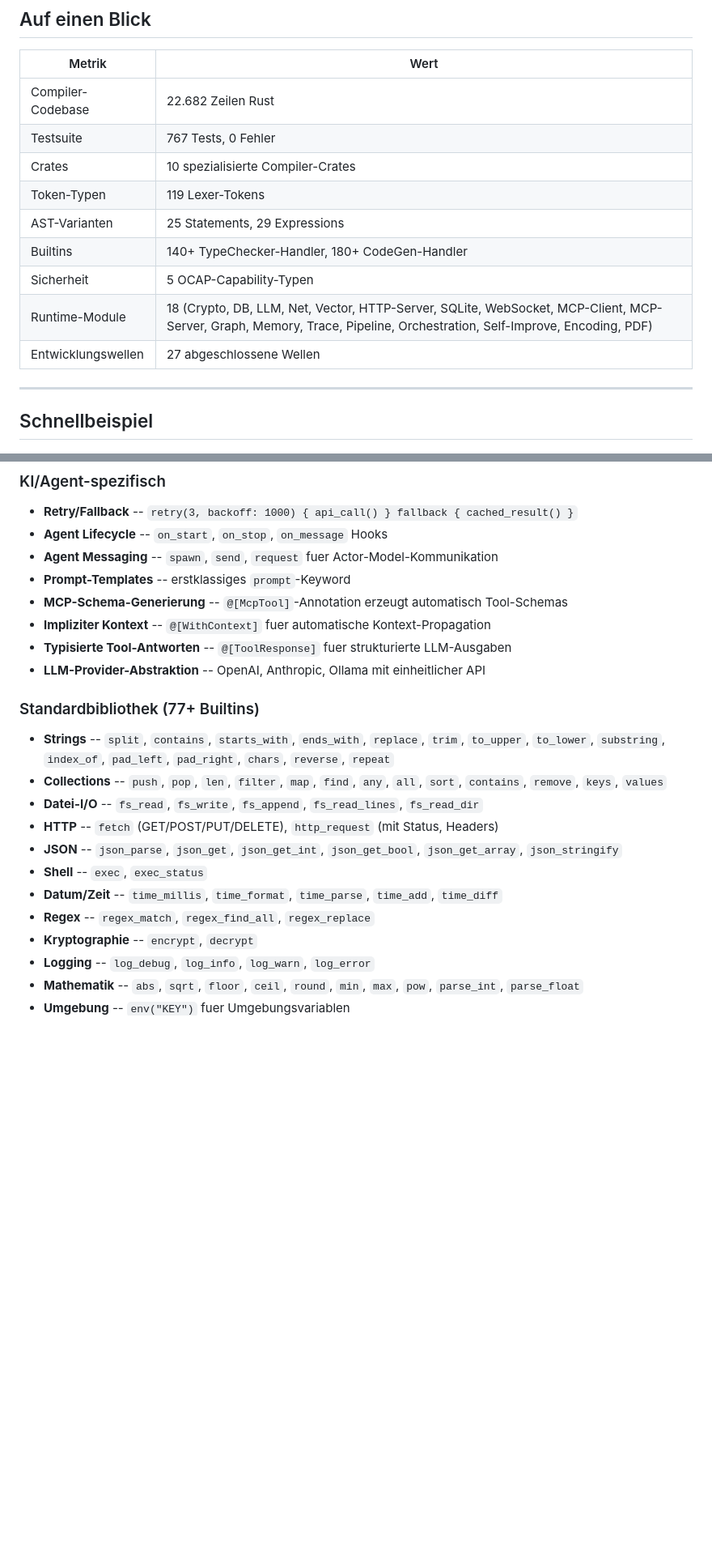
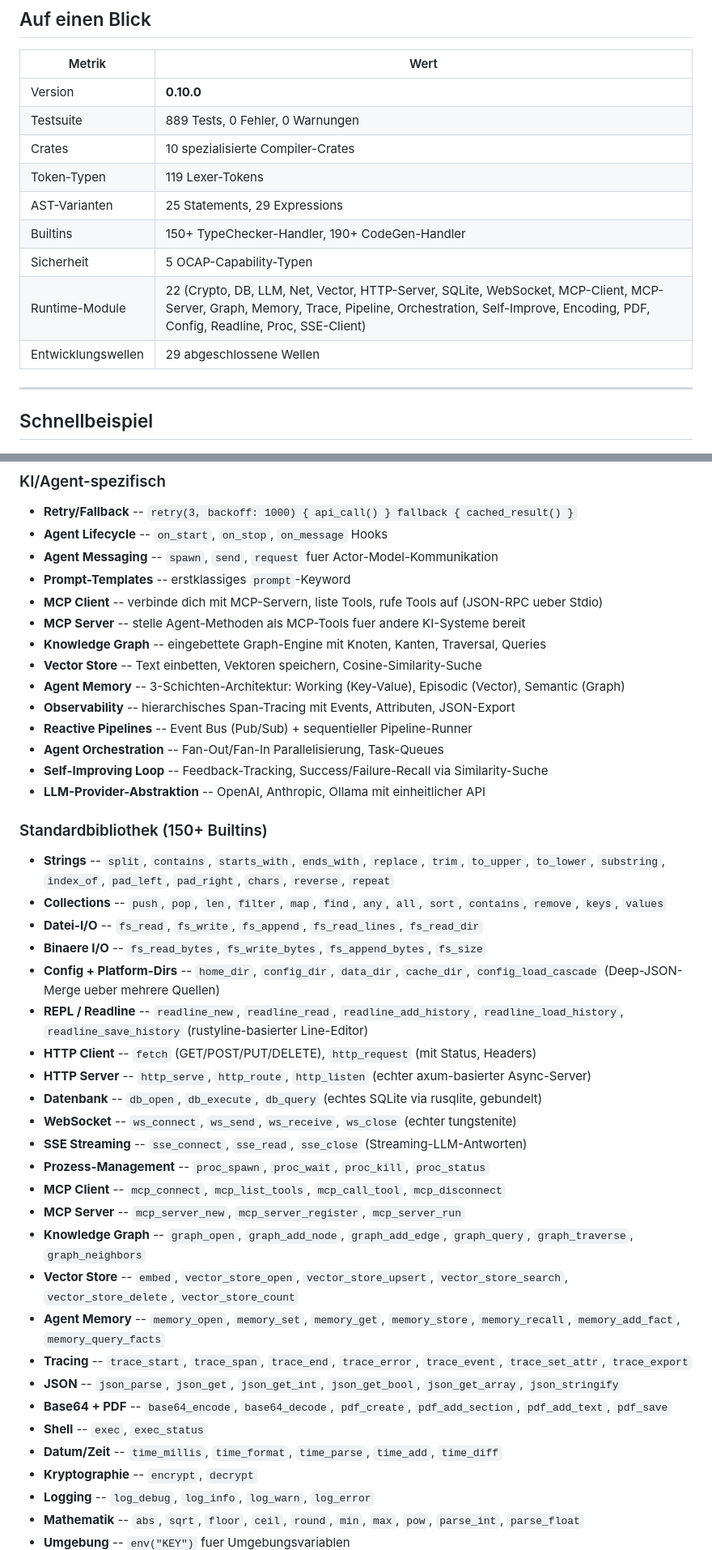
Before and after one commit to LupusMalusDeviant/VARG, a Markdown page: README_DE.md, 2 parts joined by grey strips. Shown at 81% size. GitHub-like rendering; blank space fills up the shorter version.

```diff
--- a/README_DE.md
+++ b/README_DE.md
@@ -19,15 +19,15 @@ Varg Source (.varg) --> vargc --> Rust Source --> cargo build --> Native Binary
 
 | Metrik | Wert |
 |--------|------|
-| Compiler-Codebase | 22.682 Zeilen Rust |
-| Testsuite | 767 Tests, 0 Fehler |
+| Version | **0.10.0** |
+| Testsuite | 889 Tests, 0 Fehler, 0 Warnungen |
 | Crates | 10 spezialisierte Compiler-Crates |
 | Token-Typen | 119 Lexer-Tokens |
 | AST-Varianten | 25 Statements, 29 Expressions |
-| Builtins | 140+ TypeChecker-Handler, 180+ CodeGen-Handler |
+| Builtins | 150+ TypeChecker-Handler, 190+ CodeGen-Handler |
 | Sicherheit | 5 OCAP-Capability-Typen |
-| Runtime-Module | 18 (Crypto, DB, LLM, Net, Vector, HTTP-Server, SQLite, WebSocket, MCP-Client, MCP-Server, Graph, Memory, Trace, Pipeline, Orchestration, Self-Improve, Encoding, PDF) |
-| Entwicklungswellen | 27 abgeschlossene Wellen |
+| Runtime-Module | 22 (Crypto, DB, LLM, Net, Vector, HTTP-Server, SQLite, WebSocket, MCP-Client, MCP-Server, Graph, Memory, Trace, Pipeline, Orchestration, Self-Improve, Encoding, PDF, Config, Readline, Proc, SSE-Client) |
+| Entwicklungswellen | 29 abgeschlossene Wellen |
 
 ---
 
@@ -99,20 +106,40 @@ vargc run weather.varg
 - **Agent Lifecycle** -- `on_start`, `on_stop`, `on_message` Hooks
 - **Agent Messaging** -- `spawn`, `send`, `request` fuer Actor-Model-Kommunikation
 - **Prompt-Templates** -- erstklassiges `prompt`-Keyword
-- **MCP-Schema-Generierung** -- `@[McpTool]`-Annotation erzeugt automatisch Tool-Schemas
-- **Impliziter Kontext** -- `@[WithContext]` fuer automatische Kontext-Propagation
-- **Typisierte Tool-Antworten** -- `@[ToolResponse]` fuer strukturierte LLM-Ausgaben
+- **MCP Client** -- verbinde dich mit MCP-Servern, liste Tools, rufe Tools auf (JSON-RPC ueber Stdio)
+- **MCP Server** -- stelle Agent-Methoden als MCP-Tools fuer andere KI-Systeme bereit
+- **Knowledge Graph** -- eingebettete Graph-Engine mit Knoten, Kanten, Traversal, Queries
+- **Vector Store** -- Text einbetten, Vektoren speichern, Cosine-Similarity-Suche
+- **Agent Memory** -- 3-Schichten-Architektur: Working (Key-Value), Episodic (Vector), Semantic (Graph)
+- **Observability** -- hierarchisches Span-Tracing mit Events, Attributen, JSON-Export
+- **Reactive Pipelines** -- Event Bus (Pub/Sub) + sequentieller Pipeline-Runner
+- **Agent Orchestration** -- Fan-Out/Fan-In Parallelisierung, Task-Queues
+- **Self-Improving Loop** -- Feedback-Tracking, Success/Failure-Recall via Similarity-Suche
 - **LLM-Provider-Abstraktion** -- OpenAI, Anthropic, Ollama mit einheitlicher API
 
-### Standardbibliothek (77+ Builtins)
+### Standardbibliothek (150+ Builtins)
 - **Strings** -- `split`, `contains`, `starts_with`, `ends_with`, `replace`, `trim`, `to_upper`, `to_lower`, `substring`, `index_of`, `pad_left`, `pad_right`, `chars`, `reverse`, `repeat`
 - **Collections** -- `push`, `pop`, `len`, `filter`, `map`, `find`, `any`, `all`, `sort`, `contains`, `remove`, `keys`, `values`
 - **Datei-I/O** -- `fs_read`, `fs_write`, `fs_append`, `fs_read_lines`, `fs_read_dir`
-- **HTTP** -- `fetch` (GET/POST/PUT/DELETE), `http_request` (mit Status, Headers)
+- **Binaere I/O** -- `fs_read_bytes`, `fs_write_bytes`, `fs_append_bytes`, `fs_size`
+- **Config + Platform-Dirs** -- `home_dir`, `config_dir`, `data_dir`, `cache_dir`, `config_load_cascade` (Deep-JSON-Merge ueber mehrere Quellen)
+- **REPL / Readline** -- `readline_new`, `readline_read`, `readline_add_history`, `readline_load_history`, `readline_save_history` (rustyline-basierter Line-Editor)
+- **HTTP Client** -- `fetch` (GET/POST/PUT/DELETE), `http_request` (mit Status, Headers)
+- **HTTP Server** -- `http_serve`, `http_route`, `http_listen` (echter axum-basierter Async-Server)
+- **Datenbank** -- `db_open`, `db_execute`, `db_query` (echtes SQLite via rusqlite, gebundelt)
+- **WebSocket** -- `ws_connect`, `ws_send`, `ws_receive`, `ws_close` (echter tungstenite)
+- **SSE Streaming** -- `sse_connect`, `sse_read`, `sse_close` (Streaming-LLM-Antworten)
+- **Prozess-Management** -- `proc_spawn`, `proc_wait`, `proc_kill`, `proc_status`
+- **MCP Client** -- `mcp_connect`, `mcp_list_tools`, `mcp_call_tool`, `mcp_disconnect`
+- **MCP Server** -- `mcp_server_new`, `mcp_server_register`, `mcp_server_run`
+- **Knowledge Graph** -- `graph_open`, `graph_add_node`, `graph_add_edge`, `graph_query`, `graph_traverse`, `graph_neighbors`
+- **Vector Store** -- `embed`, `vector_store_open`, `vector_store_upsert`, `vector_store_search`, `vector_store_delete`, `vector_store_count`
+- **Agent Memory** -- `memory_open`, `memory_set`, `memory_get`, `memory_store`, `memory_recall`, `memory_add_fact`, `memory_query_facts`
+- **Tracing** -- `trace_start`, `trace_span`, `trace_end`, `trace_error`, `trace_event`, `trace_set_attr`, `trace_export`
 - **JSON** -- `json_parse`, `json_get`, `json_get_int`, `json_get_bool`, `json_get_array`, `json_stringify`
+- **Base64 + PDF** -- `base64_encode`, `base64_decode`, `pdf_create`, `pdf_add_section`, `pdf_add_text`, `pdf_save`
 - **Shell** -- `exec`, `exec_status`
 - **Datum/Zeit** -- `time_millis`, `time_format`, `time_parse`, `time_add`, `time_diff`
-- **Regex** -- `regex_match`, `regex_find_all`, `regex_replace`
 - **Kryptographie** -- `encrypt`, `decrypt`
 - **Logging** -- `log_debug`, `log_info`, `log_warn`, `log_error`
 - **Mathematik** -- `abs`, `sqrt`, `floor`, `ceil`, `round`, `min`, `max`, `pow`, `parse_int`, `parse_float`
```
Also changed, not shown: other parts of README_DE.md (+32 -30 lines), README.md (+42 -24 lines).
